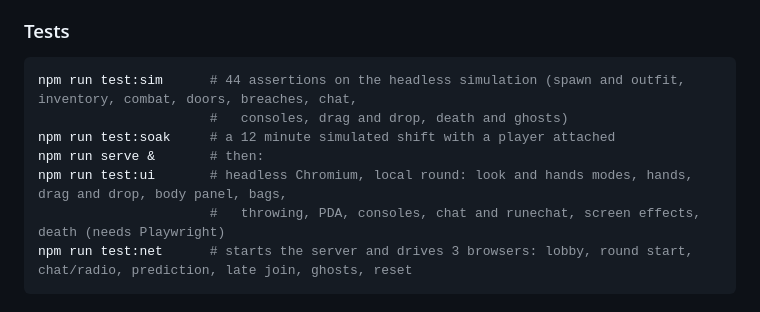
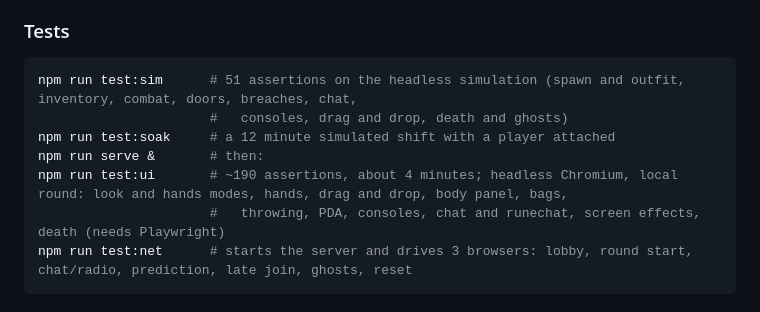
Before and after one commit to TehFlaminTaco/YAD3D, a Markdown page: README.md, the part around the change. Rendered like a GitHub page.

Commit message:
Add HANDOVER.md for the next maintainer; update test counts in README
Co-Authored-By: Claude Sonnet 5.5 <noreply@anthropic.com>
Claude-Session: https://claude.ai/code/session_01AXdUrgCqHzy7QvukuHgJfP

````diff
--- a/README.md
+++ b/README.md
@@ -173,11 +173,11 @@ writes `assets/ui.png`, `assets/ui.json` and `assets/overlays/` from the HUD ico
 ### Tests
 
 ```sh
-npm run test:sim      # 44 assertions on the headless simulation (spawn and outfit, inventory, combat, doors, breaches, chat,
+npm run test:sim      # 51 assertions on the headless simulation (spawn and outfit, inventory, combat, doors, breaches, chat,
                       #   consoles, drag and drop, death and ghosts)
 npm run test:soak     # a 12 minute simulated shift with a player attached
 npm run serve &       # then:
-npm run test:ui       # headless Chromium, local round: look and hands modes, hands, drag and drop, body panel, bags,
+npm run test:ui       # ~190 assertions, about 4 minutes; headless Chromium, local round: look and hands modes, hands, drag and drop, body panel, bags,
                       #   throwing, PDA, consoles, chat and runechat, screen effects, death (needs Playwright)
 npm run test:net      # starts the server and drives 3 browsers: lobby, round start, chat/radio, prediction, late join, ghosts, reset
 ```
````
Also changed, not shown: HANDOVER.md (added, +219 -0 lines).
